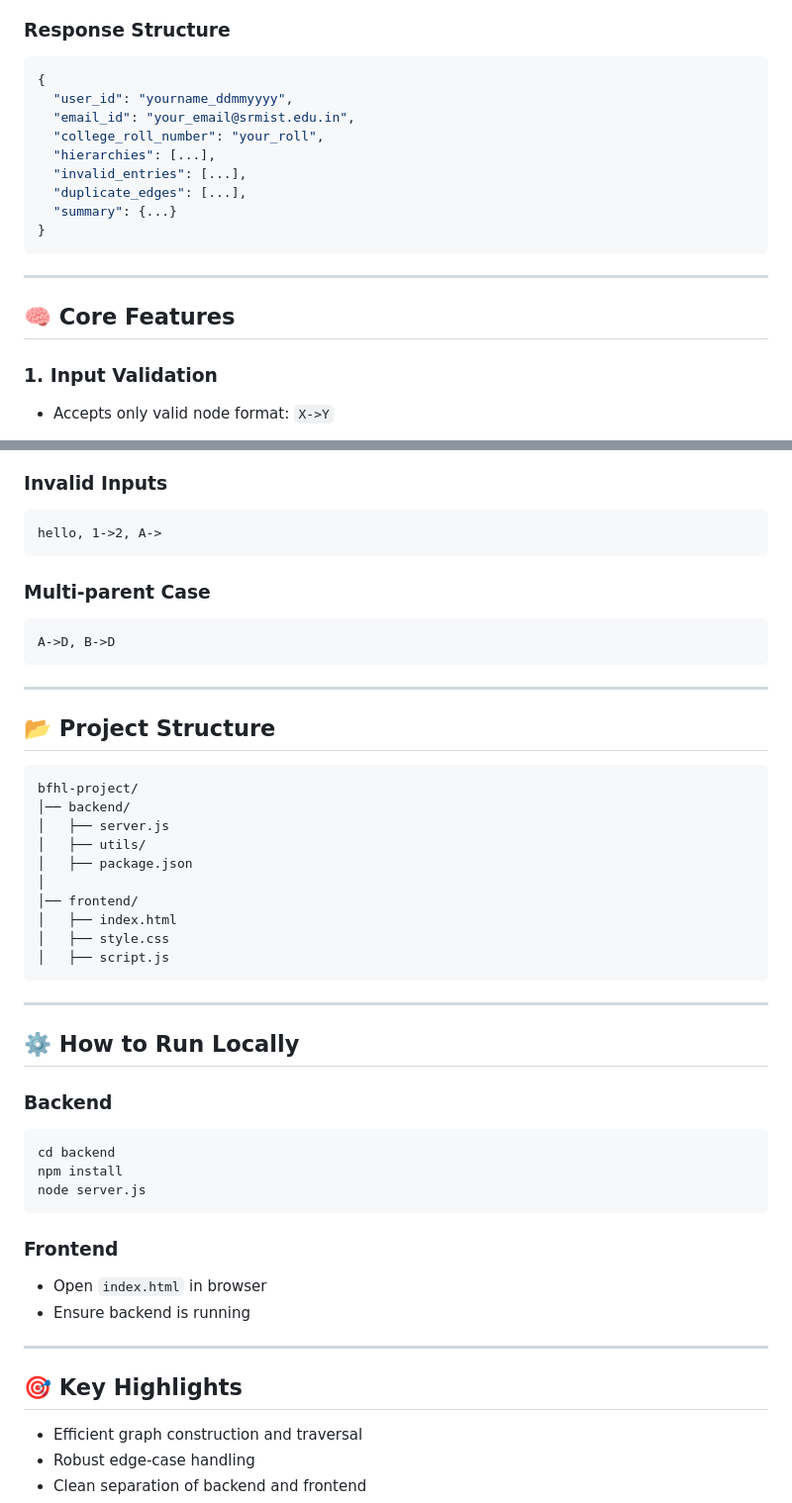
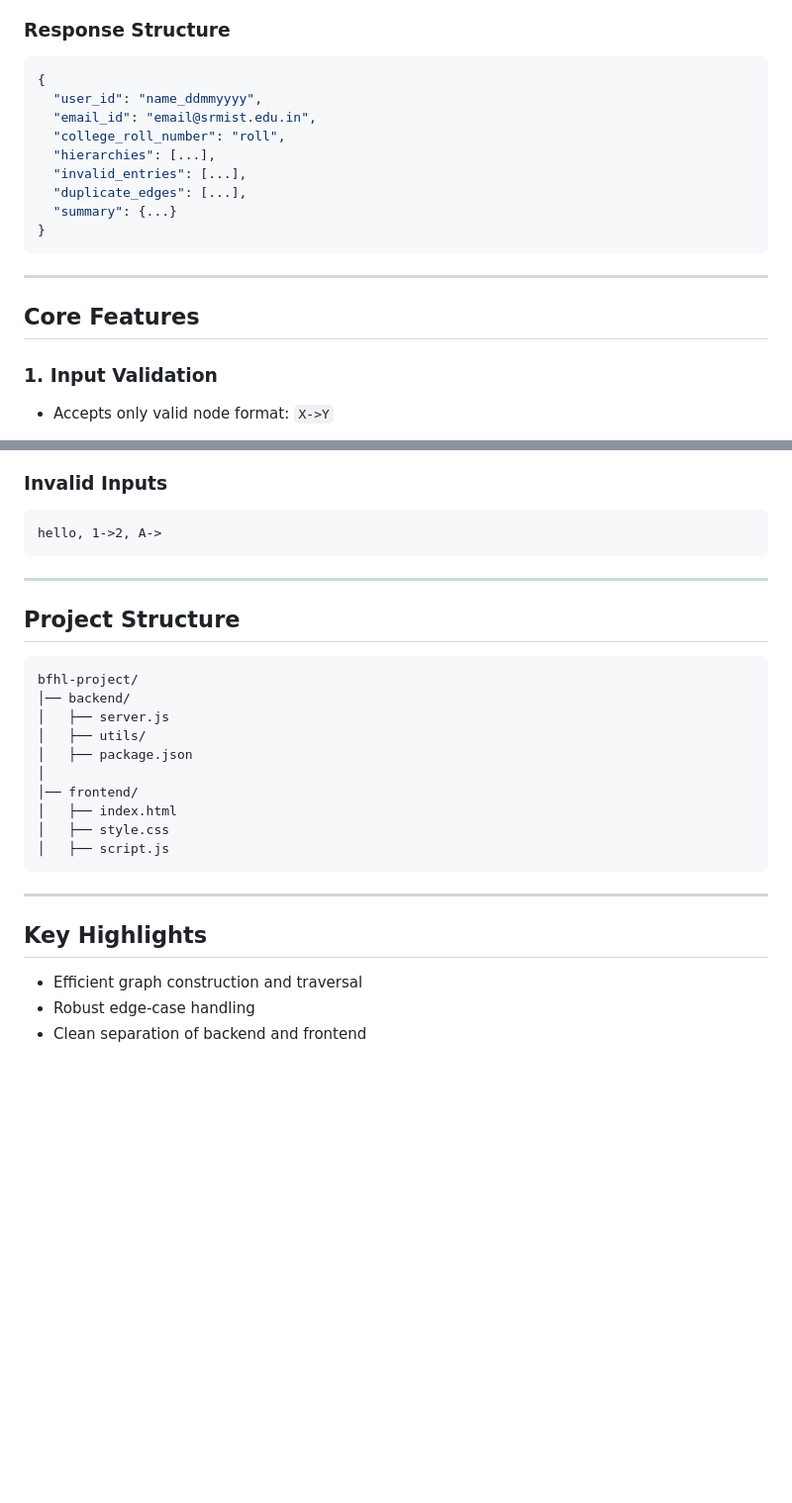
Before and after one commit to SmitaJoshi05/bfhl-project, a Markdown page: README.md, 2 parts joined by grey strips. Shown at 99% size. GitHub-like rendering; blank space fills up the shorter version.

````diff
--- a/README.md
+++ b/README.md
@@ -62,9 +62,9 @@ POST /bfhl
 
 ```json
 {
-  "user_id": "yourname_ddmmyyyy",
-  "email_id": "your_email@srmist.edu.in",
-  "college_roll_number": "your_roll",
+  "user_id": "name_ddmmyyyy",
+  "email_id": "email@srmist.edu.in",
+  "college_roll_number": "roll",
   "hierarchies": [...],
   "invalid_entries": [...],
   "duplicate_edges": [...],
@@ -74,7 +74,7 @@ POST /bfhl
 
 ---
 
-## 🧠 Core Features
+##  Core Features
 
 ### 1. Input Validation
 
@@ -190,15 +190,11 @@ A->B, A->B, A->B
 hello, 1->2, A->
 ```
 
-### Multi-parent Case
 
-```
-A->D, B->D
-```
 
 ---
 
-## 📂 Project Structure
+##  Project Structure
 
 ```
 bfhl-project/
@@ -215,24 +211,7 @@ bfhl-project/
 
 ---
 
-## ⚙️ How to Run Locally
-
-### Backend
-
-```
-cd backend
-npm install
-node server.js
-```
-
-### Frontend
-
-* Open `index.html` in browser
-* Ensure backend is running
-
----
-
-## 🎯 Key Highlights
+##  Key Highlights
 
 * Efficient graph construction and traversal
 * Robust edge-case handling
````
Also changed, not shown: other parts of README.md (+8 -8 lines).
